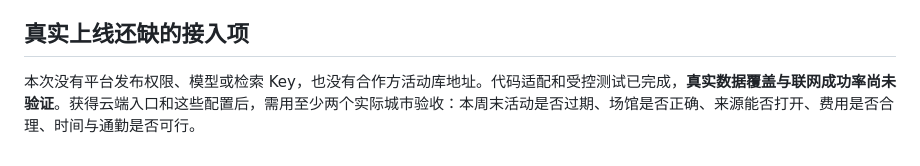
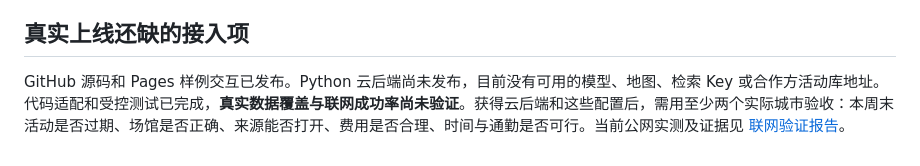
Before and after one commit to ngjason0428/weekend-local-agent, a Markdown page: 信息接入与整合.md, the part around the change. Drawn GitHub-style.

```diff
--- a/信息接入与整合.md
+++ b/信息接入与整合.md
@@ -47,4 +47,4 @@
 
 ## 真实上线还缺的接入项
 
-本次没有平台发布权限、模型或检索 Key，也没有合作方活动库地址。代码适配和受控测试已完成，**真实数据覆盖与联网成功率尚未验证**。获得云端入口和这些配置后，需用至少两个实际城市验收：本周末活动是否过期、场馆是否正确、来源能否打开、费用是否合理、时间与通勤是否可行。
+GitHub 源码和 Pages 样例交互已发布。Python 云后端尚未发布，目前没有可用的模型、地图、检索 Key 或合作方活动库地址。代码适配和受控测试已完成，**真实数据覆盖与联网成功率尚未验证**。获得云后端和这些配置后，需用至少两个实际城市验收：本周末活动是否过期、场馆是否正确、来源能否打开、费用是否合理、时间与通勤是否可行。当前公网实测及证据见 [联网验证报告](docs/online-verification.md)。
```
Also changed, not shown: README.md (+37 -4 lines), docs/api-contract.md (added, +102 -0 lines), docs/architecture.md (added, +116 -0 lines), docs/online-verification.md (added, +104 -0 lines), docs/screenshots/public-home.png (added), docs/screenshots/public-invitation.png (added), docs/screenshots/public-mobile.png (added), docs/screenshots/public-routes.png (added), 7 other files.
